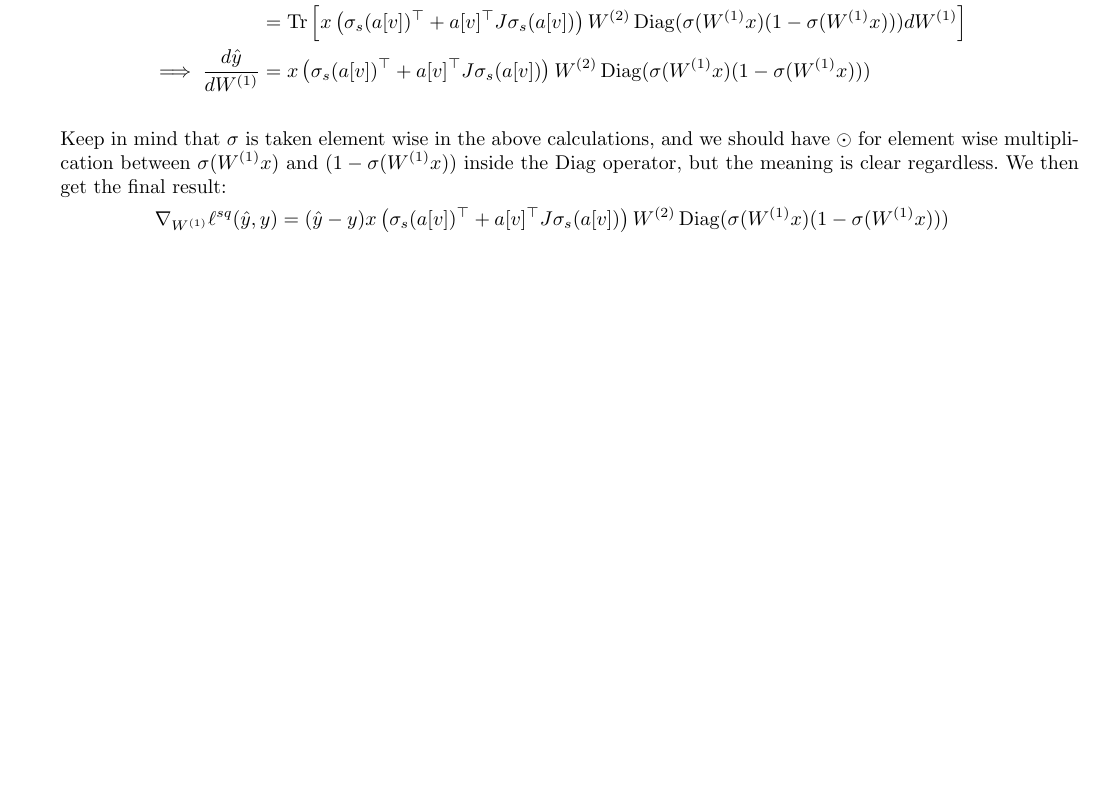
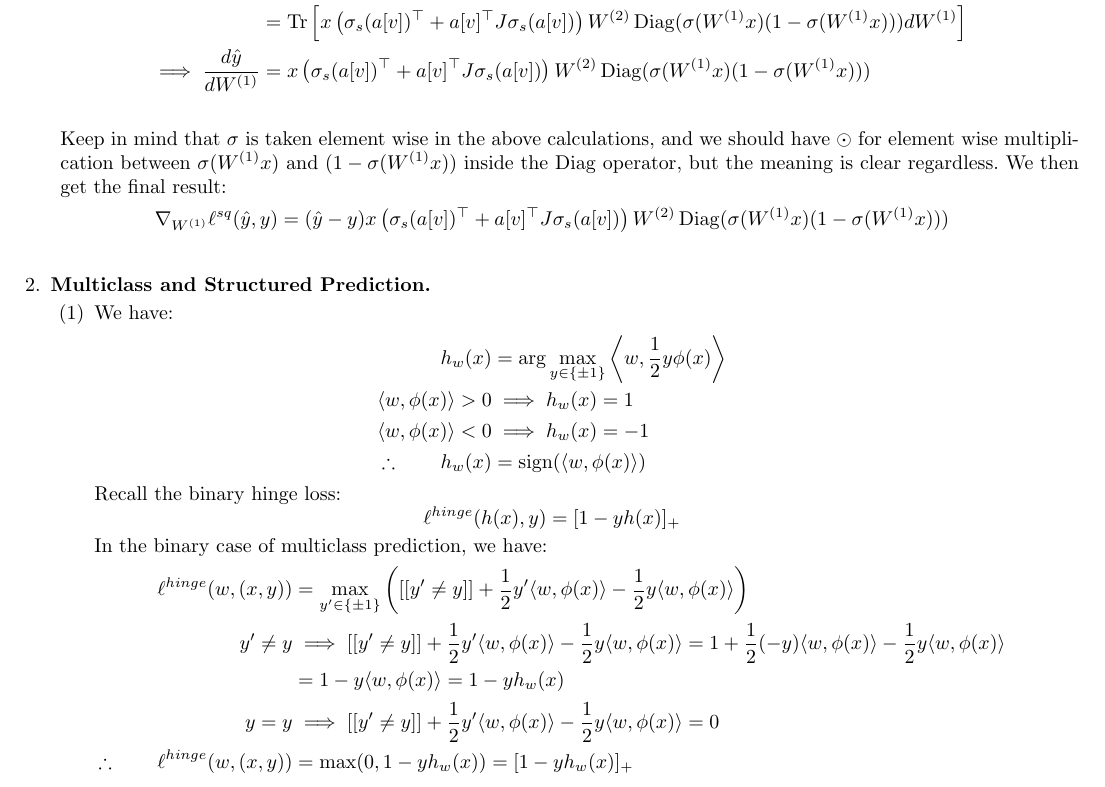
Before and after one commit to andrewlys/ttic31020, a LaTeX problem sheet (hw9/hw9 written/hw9.tex): part of page 4 of 4, cut so that both start at the same text, the shorter picture padded with empty space. Compiled offline with pdfLaTeX.

Commit message:
1, 2.a done

```diff
--- a/hw9/hw9 written/hw9.tex
+++ b/hw9/hw9 written/hw9.tex
@@ -47,6 +47,7 @@
 \DeclareMathOperator{\Cov}{Cov}
 \DeclareMathOperator{\Tr}{Tr}
 \DeclareMathOperator{\Diag}{Diag}
+\DeclareMathOperator{\sign}{sign}
 \newtheorem{theorem}{Theorem}
 \theoremstyle{definition}
 \newtheorem{definition}{Definition}
@@ -226,4 +227,26 @@ Solutions by {\bf Andrew Lys} \qquad   %% <-- your name here ***
         \nabla_{W^{(1)}} \ell^{sq} (\hat{y}, y) &= (\hat{y} - y) x \left(\sigma_s(a[v])^\top + a[v]^\top J \sigma_s(a[v]) \right) W^{(2)} \Diag(\sigma(W^{(1)}x)(1 - \sigma(W^{(1)}x)))\\
       \end{align*}
 \end{enumerate}
+\subsection{Multiclass and Structured Prediction}
+\begin{enumerate}
+  \item
+    We have:
+    \begin{align*}
+      h_w(x) &= \arg\max_{y \in \{\pm 1\}} \left\langle w, \frac{1}{2} y\phi(x) \right\rangle \\
+      \langle w, \phi(x) \rangle > 0 &\implies h_w(x) = 1 \\
+      \langle w, \phi(x) \rangle < 0 &\implies h_w(x) = -1 \\
+      \therefore \qquad h_w(x) &= \sign(\langle w, \phi(x) \rangle)
+    \end{align*}
+    Recall the binary hinge loss:
+    \[\ell^{hinge}(h(x), y) = [1 - yh(x)]_+\]
+    In the binary case of multiclass prediction, we have:
+    \begin{align*}
+      \ell^{hinge}(w, (x,y)) &= \max_{y' \in \{\pm 1\}} \left([[y' \neq y]] + \frac12 y' \langle w, \phi(x) \rangle - \frac12 y \langle w, \phi(x) \rangle\right)\\
+      y' \neq y &\implies[[y' \neq y]] + \frac12 y' \langle w, \phi(x) \rangle - \frac12 y \langle w, \phi(x) \rangle  = 1 + \frac12 (-y) \langle w, \phi(x) \rangle  - \frac{1}{2} y \langle w, \phi(x) \rangle\\
+      &= 1 - y \langle w, \phi(x) \rangle = 1 - y h_w(x)\\
+      y = y & \implies [[y' \neq y]] + \frac12 y' \langle w, \phi(x) \rangle - \frac12 y \langle w, \phi(x) \rangle = 0 \\
+      \therefore \qquad \ell^{hinge}(w, (x,y)) &= \max(0, 1 - y h_w(x)) = [1 - y h_w(x)]_+
+    \end{align*}
+
+\end{enumerate}
 \end{document}
```
Also changed, not shown: hw9/hw9 written/hw9.pdf.
